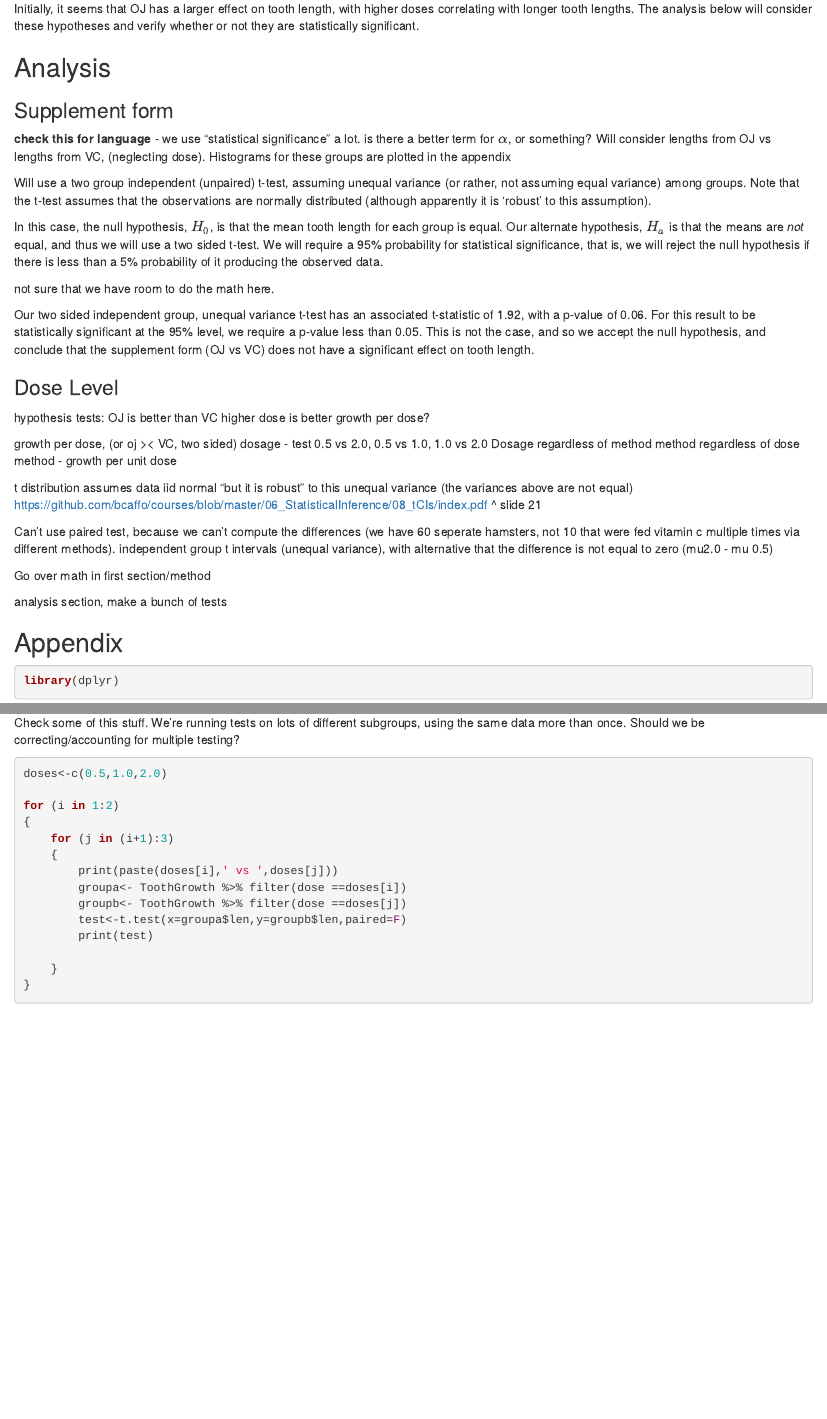
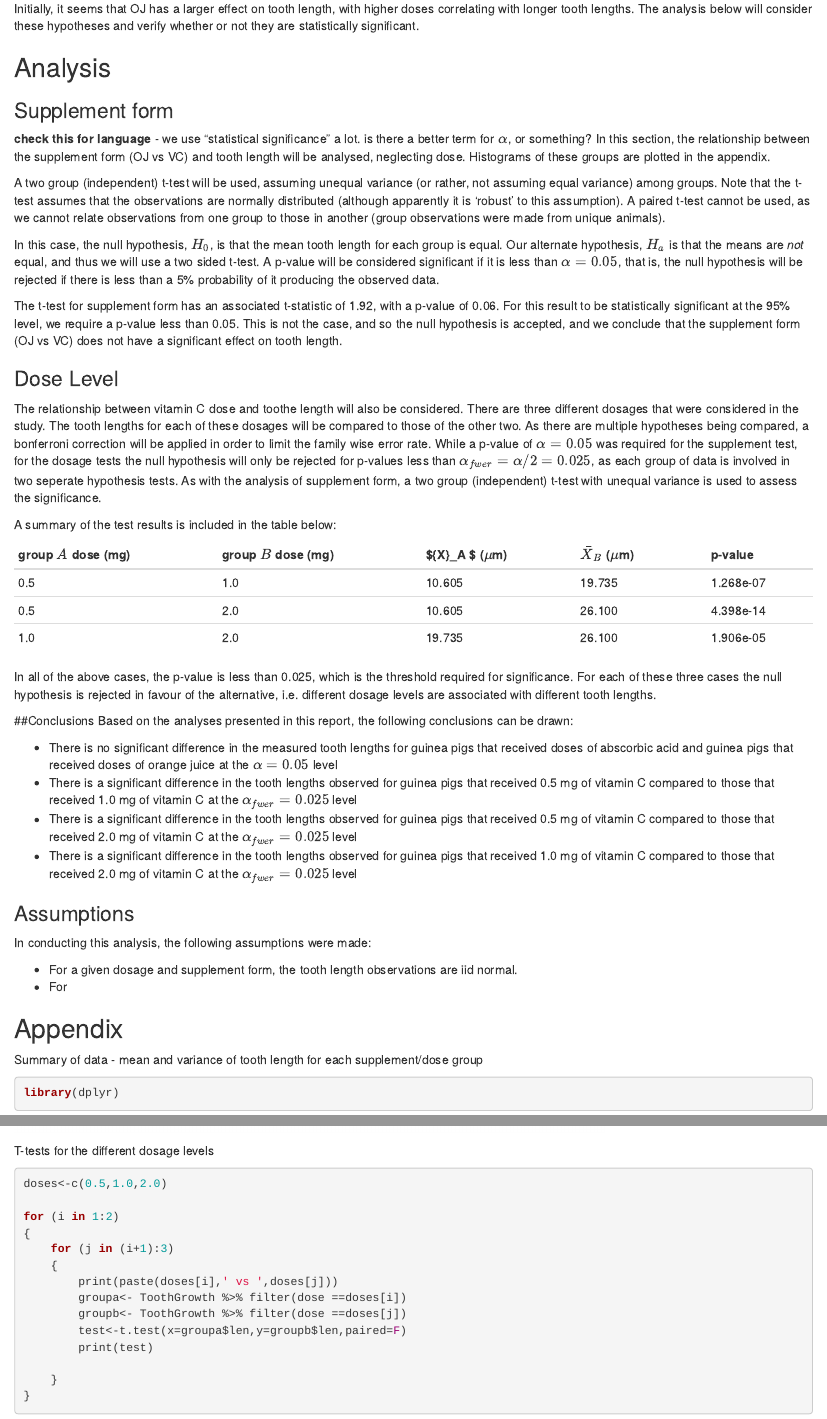
Before and after one commit to petethegreat/Stats, an R Markdown document (Inference.Rmd): the page in a window 1100 px wide, from 560 px down, and a second part further down, joined at a grey line. Rendered offline with R 4.5, knitr and Pandoc, with nearby package versions.

Commit message:
almost done

````diff
--- a/Inference.Rmd
+++ b/Inference.Rmd
@@ -29,21 +29,42 @@ Initially, it seems that OJ has a larger effect on tooth length, with higher dos
 
 ### Supplement form
 **check this for language** - we use "statistical significance" a lot. is there a better term for $\alpha$, or something?
-Will consider lengths from OJ vs lengths from VC, (neglecting dose). Histograms for these groups are plotted in the appendix
+In this section, the relationship between the supplement form (OJ vs VC) and tooth length will be analysed, neglecting dose.  Histograms of these groups are plotted in the appendix.
 
-Will use a two group independent (unpaired) t-test, assuming unequal variance (or rather, not assuming equal variance) among groups. Note that the t-test assumes that the observations are normally distributed (although apparently it is 'robust' to this assumption).
+A two group (independent) t-test will be used, assuming unequal variance (or rather, not assuming equal variance) among groups. Note that the t-test assumes that the observations are normally distributed (although apparently it is 'robust' to this assumption). A paired t-test cannot be used, as we cannot relate observations from one group to those in another (group observations were made from unique animals).
 
-In this case, the null hypothesis, $H_0$, is that the mean tooth length for each group is equal. Our alternate hypothesis, $H_a$ is that the means are *not* equal, and thus we will use a two sided t-test. We will require a 95% probability for statistical significance, that is, we will reject the null hypothesis if there is less than a 5\% probability of it producing the observed data.
+In this case, the null hypothesis, $H_0$, is that the mean tooth length for each group is equal. Our alternate hypothesis, $H_a$ is that the means are *not* equal, and thus we will use a two sided t-test. A p-value will be considered significant if it is less than $\alpha = 0.05$,  that is, the null hypothesis will be rejected if there is less than a 5\% probability of it producing the observed data.
 
-
-not sure that we have room to do the math here.
-
-Our two sided independent group, unequal variance t-test has an associated t-statistic of 1.92, with a p-value of 0.06. For this result to be statistically significant at the 95\% level, we require a p-value less than 0.05. This is not the case, and so we accept the null hypothesis, and conclude that the supplement form (OJ vs VC) does not have a significant effect on tooth length.
+The t-test for supplement form has an associated t-statistic of 1.92, with a p-value of 0.06. For this result to be statistically significant at the 95\% level, we require a p-value less than 0.05. This is not the case, and so the null hypothesis is accepted, and we conclude that the supplement form (OJ vs VC) does not have a significant effect on tooth length.
 
 ### Dose Level
+The relationship between vitamin C dose and toothe length will also be considered. There are three different dosages that were considered in the study. The tooth lengths for each of these dosages will be compared to those of the other two. As there are multiple hypotheses being compared, a bonferroni correction will be applied in order to limit the family wise error rate. While a p-value of $\alpha = 0.05$ was required for the supplement test, for the dosage tests the null hypothesis will only be rejected for p-values less than $\alpha_{fwer} = \alpha/2 = 0.025$, as each group of data is involved in two seperate hypothesis tests. As with the analysis of supplement form, a two group (independent) t-test with unequal variance is used to assess the significance.
 
+A summary of the test results is included in the table below:
 
-hypothesis tests:
+| group $A$ dose  (mg)| group $B$ dose (mg) | $\bar{X}_A $  ($\mu$m)| $\bar{X}_B$ ($\mu$m) | p-value |
+|-----------------------|-----------------------|------------------|---------------|------------|
+| 0.5 | 1.0 | 10.605  |  19.735 | 1.268e-07 |
+| 0.5 | 2.0 | 10.605  |  26.100 | 4.398e-14 |
+| 1.0 | 2.0 |19.735  |  26.100 | 1.906e-05 |
+
+In all of the above cases, the p-value is less than 0.025, which is the threshold required for significance. For each of these three cases the null hypothesis is rejected in favour of the alternative, i.e. different dosage levels are associated with different tooth lengths.
+
+##Conclusions
+Based on the analyses presented in this report, the following conclusions can be drawn:
+
+- There is no significant difference in the measured tooth lengths for guinea pigs that received doses of abscorbic acid and guinea pigs that received doses of orange juice at the $\alpha = 0.05$ level
+- There is a significant difference in the tooth lengths observed for guinea pigs that received 0.5 mg of vitamin C compared to those that received 1.0 mg of vitamin C at the $\alpha_{fwer} = 0.025$ level
+- There is a significant difference in the tooth lengths observed for guinea pigs that received 0.5 mg of vitamin C compared to those that received 2.0 mg of vitamin C at the $\alpha_{fwer} = 0.025$ level
+- There is a significant difference in the tooth lengths observed for guinea pigs that received 1.0 mg of vitamin C compared to those that received 2.0 mg of vitamin C at the $\alpha_{fwer} = 0.025$ level
+
+### Assumptions
+In conducting this analysis, the following assumptions were made:
+
+- For a given dosage and supplement form, the tooth length observations are iid normal.
+- For
+
+<!-- hypothesis tests:
 OJ is better than VC
 higher dose is better
 growth per dose?
@@ -63,10 +84,12 @@ Can't use paired test, because we can't compute the differences (we have 60 sepe
 
 Go over math in first section/method
 
-analysis section, make a bunch of tests
+analysis section, make a bunch of tests -->
 
 
 ## Appendix
+
+Summary of data - mean and variance of tooth length for each supplement/dose group
 
 ```{r,load}
 library(dplyr)
@@ -88,5 +115,4 @@ ggplot(data=ToothGrowth,aes(x=len)) + geom_histogram(aes(fill=..count..),binwidt
-Check some of this stuff. We're running tests on lots of different subgroups, using the same data more than once. Should we be correcting/accounting for multiple testing?
-
+T-tests for the different dosage levels
 
 ```{r,dothetests}
 doses<-c(0.5,1.0,2.0)
````
Also changed, not shown: Inference.html, Inference.md, Inference.pdf, Inference.Rmd (11 more changed lines).
